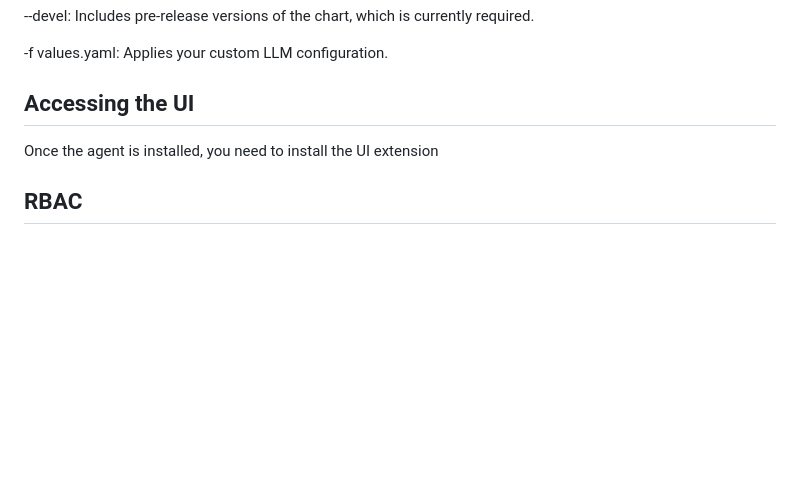
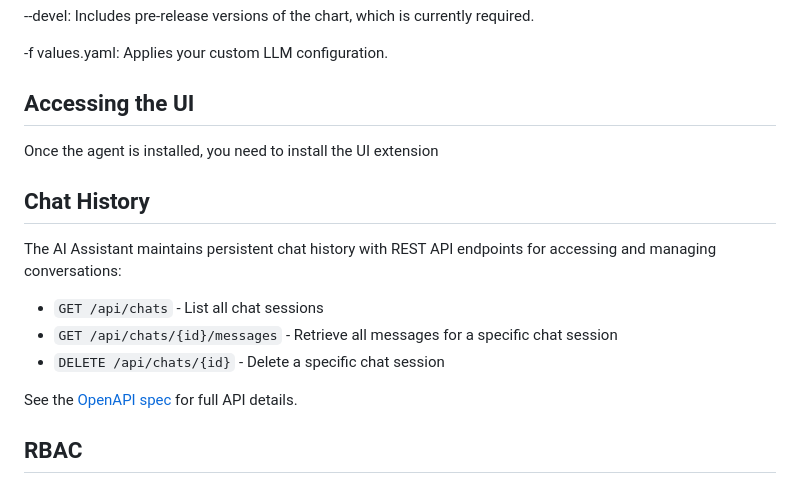
Before and after one commit to rancher-sandbox/rancher-ai-agent, a Markdown page: README.md, the part around the change. GitHub-like rendering; blank space fills up the shorter version.

Commit message:
Update README.md
Signed-off-by: Francesco Torchia <francesco.torchia@suse.com>

```diff
--- a/README.md
+++ b/README.md
@@ -121,6 +121,14 @@ helm install rancher-ai-agent rancher-ai/agent \
 ## Accessing the UI
 Once the agent is installed, you need to install the UI extension
 
+## Chat History
+The AI Assistant maintains persistent chat history with REST API endpoints for accessing and managing conversations:
+- `GET /api/chats` - List all chat sessions
+- `GET /api/chats/{id}/messages` - Retrieve all messages for a specific chat session
+- `DELETE /api/chats/{id}` - Delete a specific chat session
+
+See the [OpenAPI spec](openapi.yaml) for full API details.
+
 ## RBAC
 
 To use the AI agent a user needs get permission to the 'llm-config' secret and the 'http:rancher-ai-agent:80' services/proxy.
```
